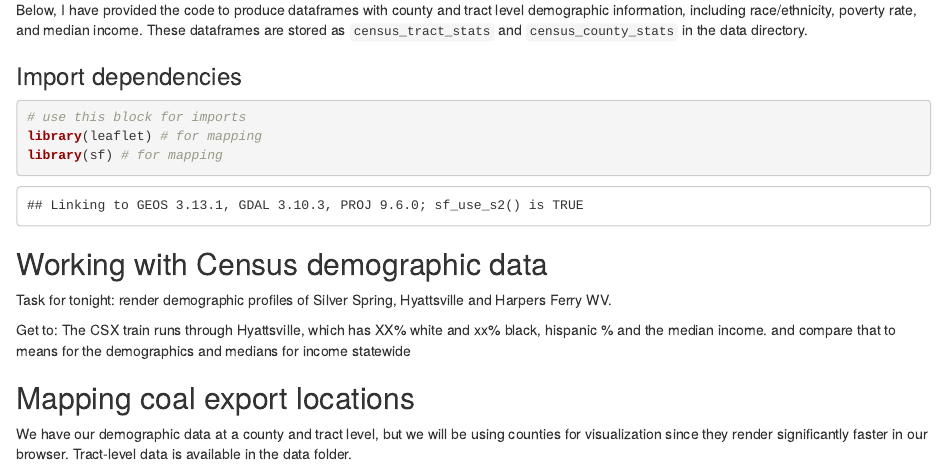
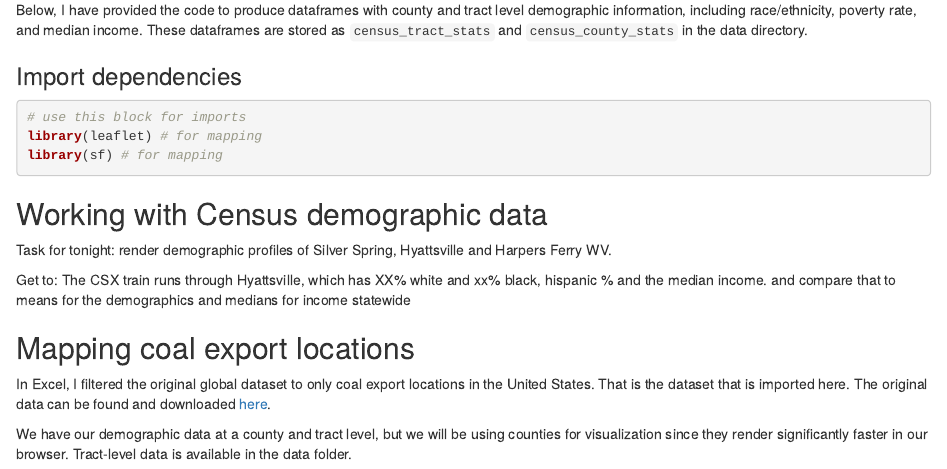
Before and after one commit to sdinesh01/djnf-data-project, an R Markdown document (index.Rmd): the page in a window 1100 px wide, from 460 px down. Rendered offline with R 4.5, knitr and Pandoc, with nearby package versions; some code elsewhere in the file could not run offline.

Commit message:
update site

````diff
--- a/index.Rmd
+++ b/index.Rmd
@@ -29,7 +29,7 @@ Below, I have provided the code to produce dataframes with county and tract leve
 
 ### Import dependencies
 
-```{r echo=T, results='hide'}
+```{r echo=T, results='hide', warning=FALSE, message=FALSE}
 # use this block for imports
 library(leaflet) # for mapping
 library(sf) # for mapping
@@ -44,6 +44,8 @@ Get to: The CSX train runs through Hyattsville, which has XX% white and xx% blac
 
 
 ## Mapping coal export locations
+
+In Excel, I filtered the original global dataset to only coal export locations in the United States. That is the dataset that is imported here. The original data can be found and downloaded [here](https://globalenergymonitor.org/projects/global-coal-terminals-tracker/).
 
 We have our demographic data at a county and tract level, but we will be using counties for visualization since they render significantly faster in our browser. Tract-level data is available in the data folder.
 
````
